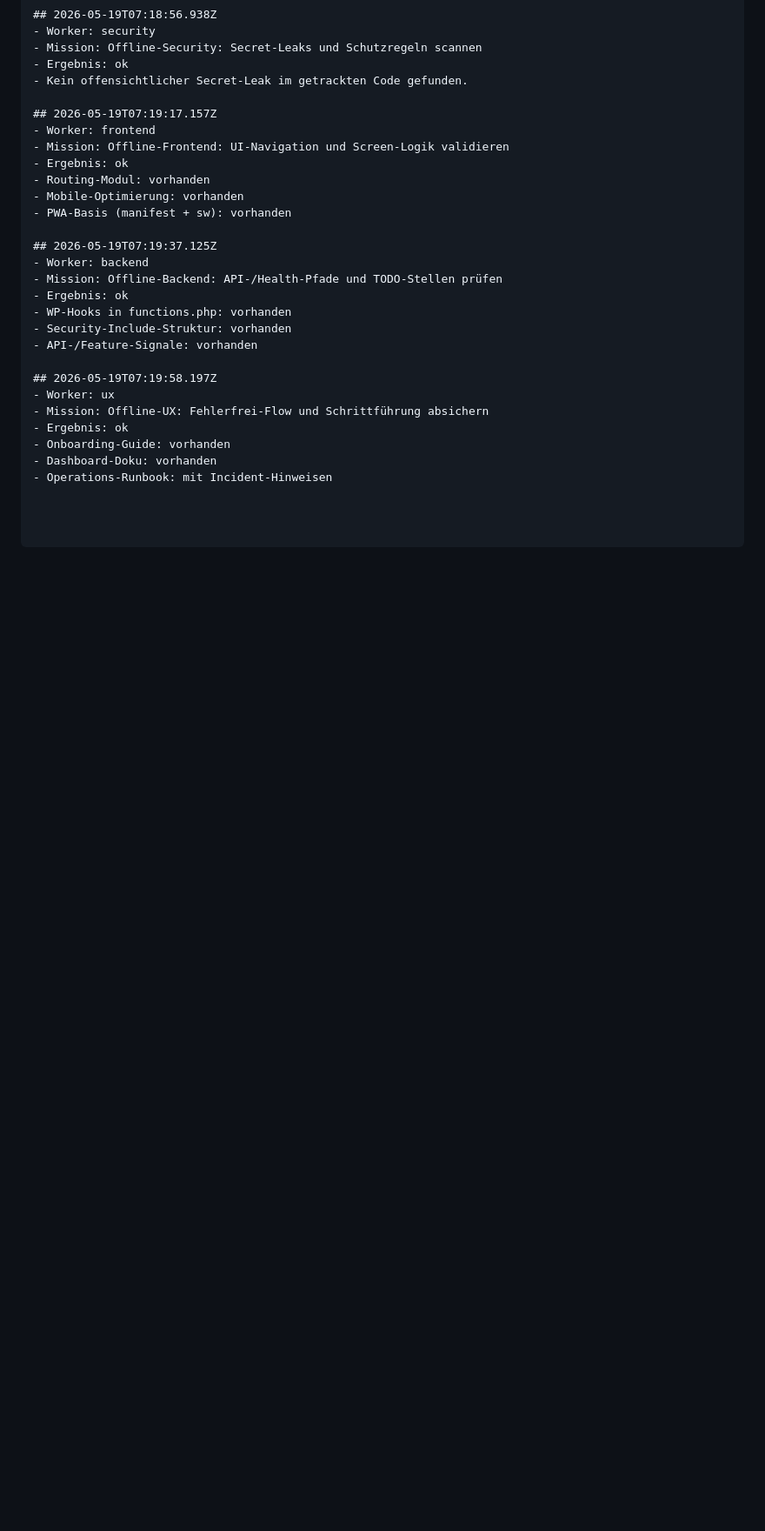
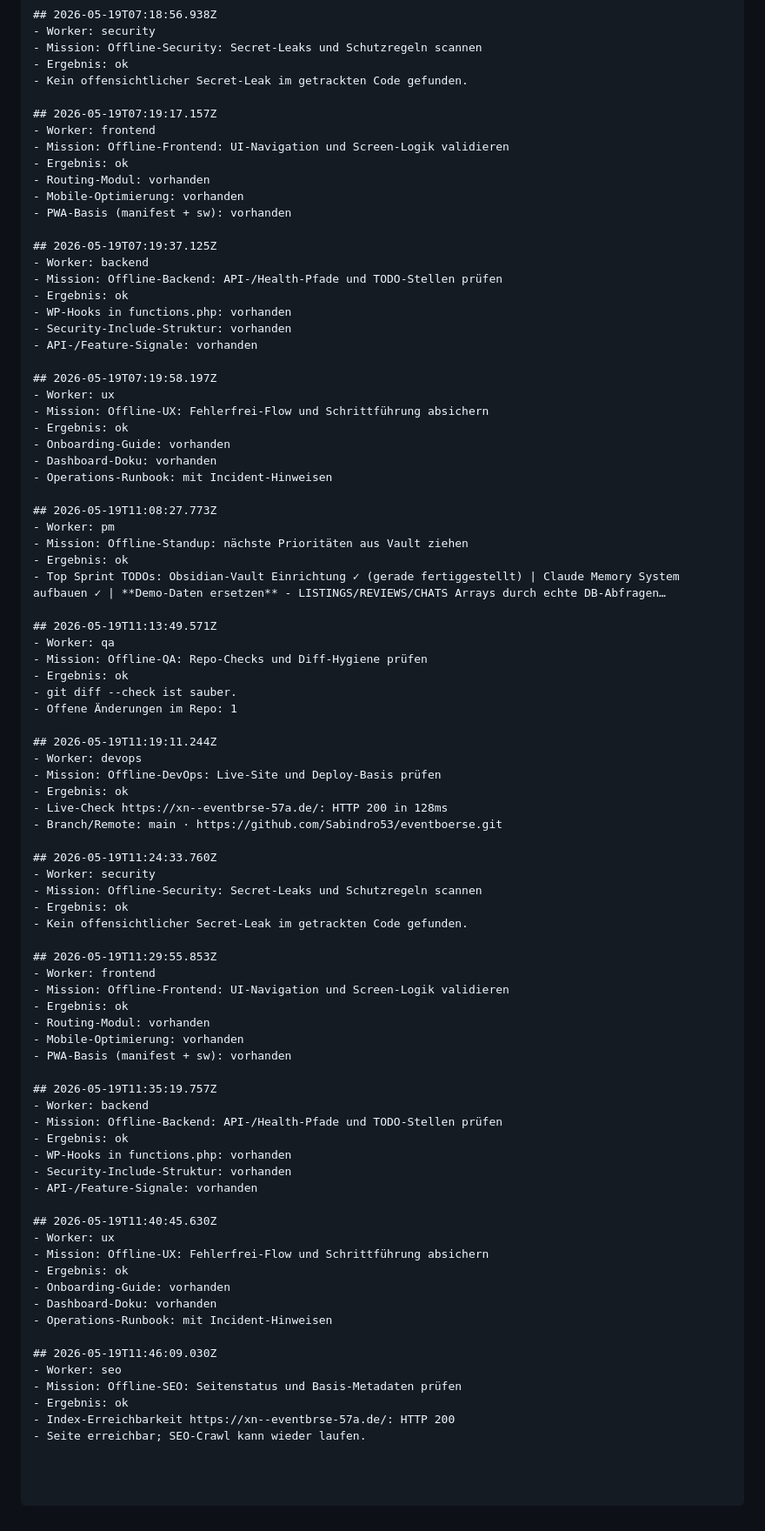
Before and after one commit to Sabindro53/eventboerse, a Markdown page: vault/AI-Gedaechtnis/KI-Office-Offline-Betrieb.md, the part around the change. Shown at 87% size. Rendered like a GitHub page; blank space fills up the shorter version.

Commit message:
Auto-Snapshot vor Loop-Änderung 2026-05-19T12-13-09

```diff
--- a/vault/AI-Gedaechtnis/KI-Office-Offline-Betrieb.md
+++ b/vault/AI-Gedaechtnis/KI-Office-Offline-Betrieb.md
@@ -227,3 +227,60 @@
 - Onboarding-Guide: vorhanden
 - Dashboard-Doku: vorhanden
 - Operations-Runbook: mit Incident-Hinweisen
+
+## 2026-05-19T11:08:27.773Z
+- Worker: pm
+- Mission: Offline-Standup: nächste Prioritäten aus Vault ziehen
+- Ergebnis: ok
+- Top Sprint TODOs: Obsidian-Vault Einrichtung ✓ (gerade fertiggestellt) | Claude Memory System aufbauen ✓ | **Demo-Daten ersetzen** - LISTINGS/REVIEWS/CHATS Arrays durch echte DB-Abfragen…
+
+## 2026-05-19T11:13:49.571Z
+- Worker: qa
+- Mission: Offline-QA: Repo-Checks und Diff-Hygiene prüfen
+- Ergebnis: ok
+- git diff --check ist sauber.
+- Offene Änderungen im Repo: 1
+
+## 2026-05-19T11:19:11.244Z
+- Worker: devops
+- Mission: Offline-DevOps: Live-Site und Deploy-Basis prüfen
+- Ergebnis: ok
+- Live-Check https://xn--eventbrse-57a.de/: HTTP 200 in 128ms
+- Branch/Remote: main · https://github.com/Sabindro53/eventboerse.git
+
+## 2026-05-19T11:24:33.760Z
+- Worker: security
+- Mission: Offline-Security: Secret-Leaks und Schutzregeln scannen
+- Ergebnis: ok
+- Kein offensichtlicher Secret-Leak im getrackten Code gefunden.
+
+## 2026-05-19T11:29:55.853Z
+- Worker: frontend
+- Mission: Offline-Frontend: UI-Navigation und Screen-Logik validieren
+- Ergebnis: ok
+- Routing-Modul: vorhanden
+- Mobile-Optimierung: vorhanden
+- PWA-Basis (manifest + sw): vorhanden
+
+## 2026-05-19T11:35:19.757Z
+- Worker: backend
+- Mission: Offline-Backend: API-/Health-Pfade und TODO-Stellen prüfen
+- Ergebnis: ok
+- WP-Hooks in functions.php: vorhanden
+- Security-Include-Struktur: vorhanden
+- API-/Feature-Signale: vorhanden
+
+## 2026-05-19T11:40:45.630Z
+- Worker: ux
+- Mission: Offline-UX: Fehlerfrei-Flow und Schrittführung absichern
+- Ergebnis: ok
+- Onboarding-Guide: vorhanden
+- Dashboard-Doku: vorhanden
+- Operations-Runbook: mit Incident-Hinweisen
+
+## 2026-05-19T11:46:09.030Z
+- Worker: seo
+- Mission: Offline-SEO: Seitenstatus und Basis-Metadaten prüfen
+- Ergebnis: ok
+- Index-Erreichbarkeit https://xn--eventbrse-57a.de/: HTTP 200
+- Seite erreichbar; SEO-Crawl kann wieder laufen.
```
